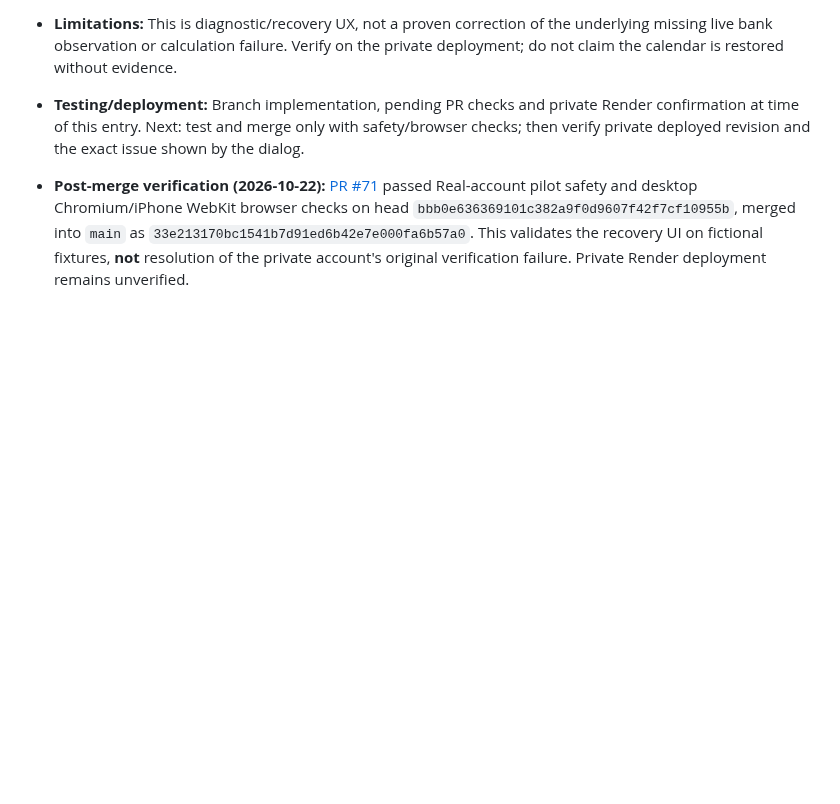
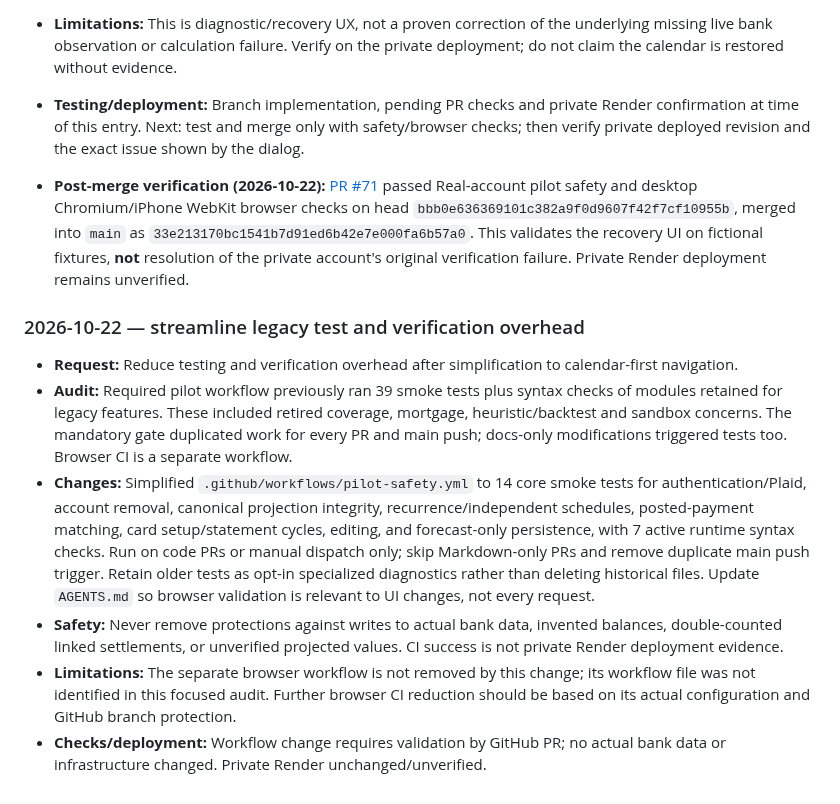
Before and after one commit to markbobthomas/household-ledger, a Markdown page: PROJECT_LEDGER.md, the part around the change. GitHub-like rendering; blank space fills up the shorter version.

Commit message:
Record lean CI policy and retained financial safeguards

```diff
--- a/PROJECT_LEDGER.md
+++ b/PROJECT_LEDGER.md
@@ -335,3 +335,13 @@ Use: **date — goal; decision; changes (or “no code change”); PR/commit; ch
 - **Testing/deployment:** Branch implementation, pending PR checks and private Render confirmation at time of this entry. Next: test and merge only with safety/browser checks; then verify private deployed revision and the exact issue shown by the dialog.
 
 - **Post-merge verification (2026-10-22):** [PR #71](https://github.com/markbobthomas/household-ledger/pull/71) passed Real-account pilot safety and desktop Chromium/iPhone WebKit browser checks on head `bbb0e636369101c382a9f0d9607f42f7cf10955b`, merged into `main` as `33e213170bc1541b7d91ed6b42e7e000fa6b57a0`. This validates the recovery UI on fictional fixtures, **not** resolution of the private account's original verification failure. Private Render deployment remains unverified.
+
+
+### 2026-10-22 — streamline legacy test and verification overhead
+
+- **Request:** Reduce testing and verification overhead after simplification to calendar-first navigation.
+- **Audit:** Required pilot workflow previously ran 39 smoke tests plus syntax checks of modules retained for legacy features. These included retired coverage, mortgage, heuristic/backtest and sandbox concerns. The mandatory gate duplicated work for every PR and main push; docs-only modifications triggered tests too. Browser CI is a separate workflow.
+- **Changes:** Simplified `.github/workflows/pilot-safety.yml` to 14 core smoke tests for authentication/Plaid, account removal, canonical projection integrity, recurrence/independent schedules, posted-payment matching, card setup/statement cycles, editing, and forecast-only persistence, with 7 active runtime syntax checks. Run on code PRs or manual dispatch only; skip Markdown-only PRs and remove duplicate main push trigger. Retain older tests as opt-in specialized diagnostics rather than deleting historical files. Update `AGENTS.md` so browser validation is relevant to UI changes, not every request.
+- **Safety:** Never remove protections against writes to actual bank data, invented balances, double-counted linked settlements, or unverified projected values. CI success is not private Render deployment evidence.
+- **Limitations:** The separate browser workflow is not removed by this change; its workflow file was not identified in this focused audit. Further browser CI reduction should be based on its actual configuration and GitHub branch protection.
+- **Checks/deployment:** Workflow change requires validation by GitHub PR; no actual bank data or infrastructure changed. Private Render unchanged/unverified.
```
